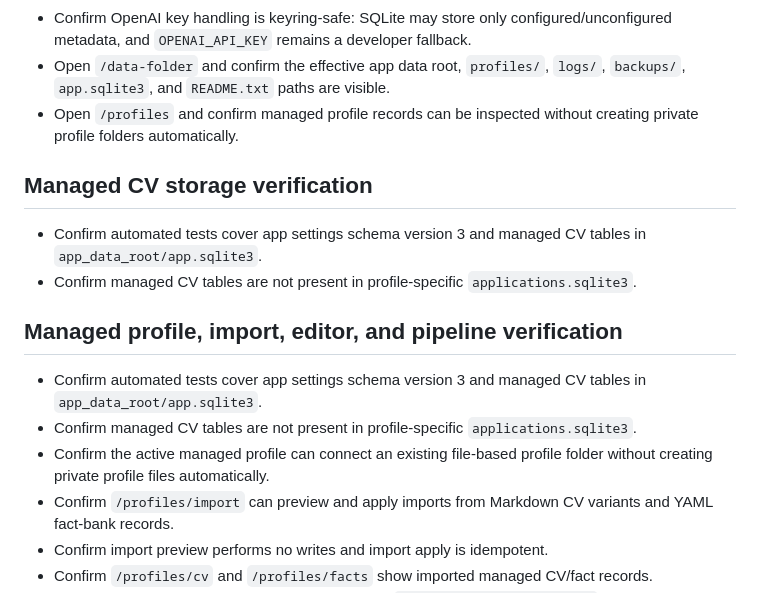
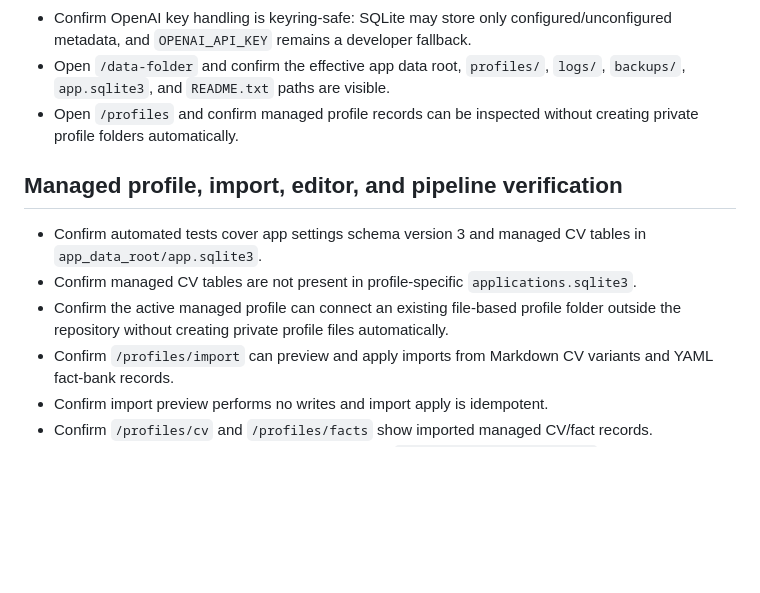
Before and after one commit to AlexTymosh/job-application-assistant, a Markdown page: docs/release-checklist.md, the part around the change. GitHub-like rendering; blank space fills up the shorter version.

```diff
--- a/docs/release-checklist.md
+++ b/docs/release-checklist.md
@@ -142,15 +142,11 @@ Open these local URLs:
 - Open `/data-folder` and confirm the effective app data root, `profiles/`, `logs/`, `backups/`, `app.sqlite3`, and `README.txt` paths are visible.
 - Open `/profiles` and confirm managed profile records can be inspected without creating private profile folders automatically.
 
-## Managed CV storage verification
-
-- Confirm automated tests cover app settings schema version 3 and managed CV tables in `app_data_root/app.sqlite3`.
-- Confirm managed CV tables are not present in profile-specific `applications.sqlite3`.
 ## Managed profile, import, editor, and pipeline verification
 
 - Confirm automated tests cover app settings schema version 3 and managed CV tables in `app_data_root/app.sqlite3`.
 - Confirm managed CV tables are not present in profile-specific `applications.sqlite3`.
-- Confirm the active managed profile can connect an existing file-based profile folder without creating private profile files automatically.
+- Confirm the active managed profile can connect an existing file-based profile folder outside the repository without creating private profile files automatically.
 - Confirm `/profiles/import` can preview and apply imports from Markdown CV variants and YAML fact-bank records.
 - Confirm import preview performs no writes and import apply is idempotent.
 - Confirm `/profiles/cv` and `/profiles/facts` show imported managed CV/fact records.
```
Also changed, not shown: AGENTS.md (+13 -1 lines), docs/manual-smoke-test.md (+56 -14 lines).
